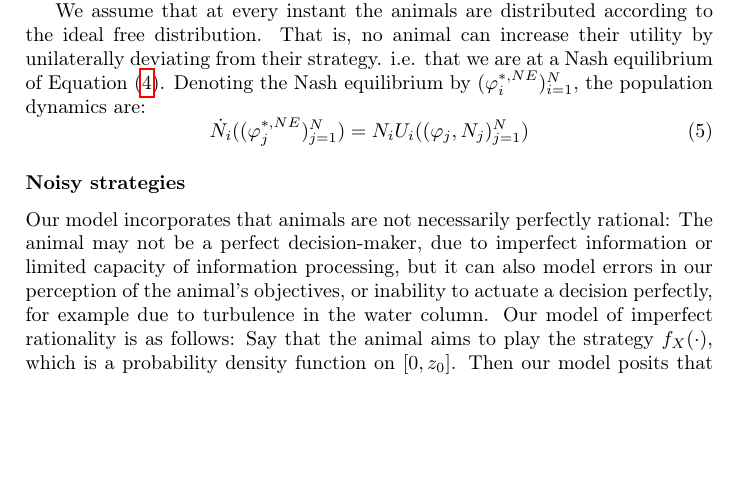
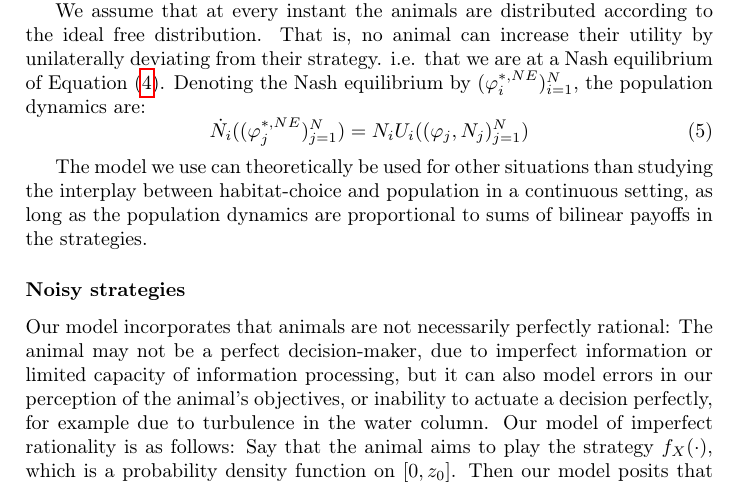
Before and after one commit to jemff/food_web, a LaTeX paper (results/main.tex, which reads results/general_model.tex): part of page 4 of 19, cut so that both start at the same text, the shorter picture padded with empty space. Compiled offline with pdfLaTeX.

Commit message:
Added small comment

```diff
--- a/results/general_model.tex
+++ b/results/general_model.tex
@@ -43,6 +43,7 @@ We assume that at every instant the animals are distributed according to the ide
   \dot{N_i}((\phi_j^{*,NE})_{j=1}^N ) = N_i U_i((\phi_j, N_j)_{j=1}^N)
 \end{equation}
 
+The model we use can theoretically be used for other situations than studying the interplay between habitat-choice and population in a continuous setting, as long as the population dynamics are proportional to sums of bilinear payoffs in the strategies.
 % the population dynamics of type $i$ are given by:
 %\begin{equation}
 % \dot{N_i} = N_i U_i((N_j, p_j)_{j=1}^N)
```
